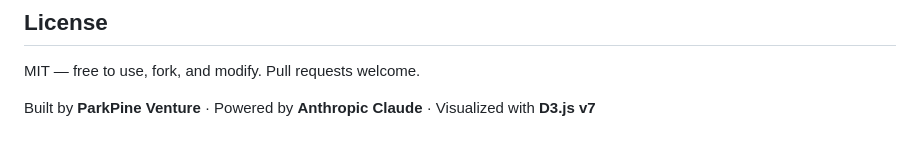
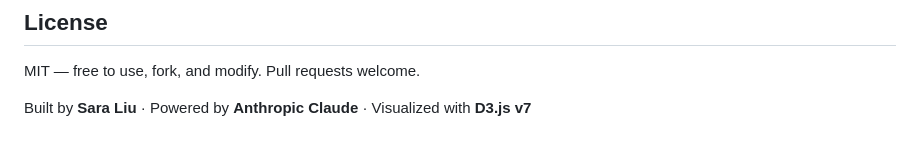
Before and after one commit to saraliu-stack/alpha-map, a Markdown page: README.md, the part around the change. GitHub-like rendering.

```diff
--- a/README.md
+++ b/README.md
@@ -169,4 +169,4 @@ Data is AI-generated for research and educational purposes only. Not financial a
 
 MIT — free to use, fork, and modify. Pull requests welcome.
 
-Built by **ParkPine Venture** · Powered by **Anthropic Claude** · Visualized with **D3.js v7**
+Built by **Sara Liu** · Powered by **Anthropic Claude** · Visualized with **D3.js v7**
```
